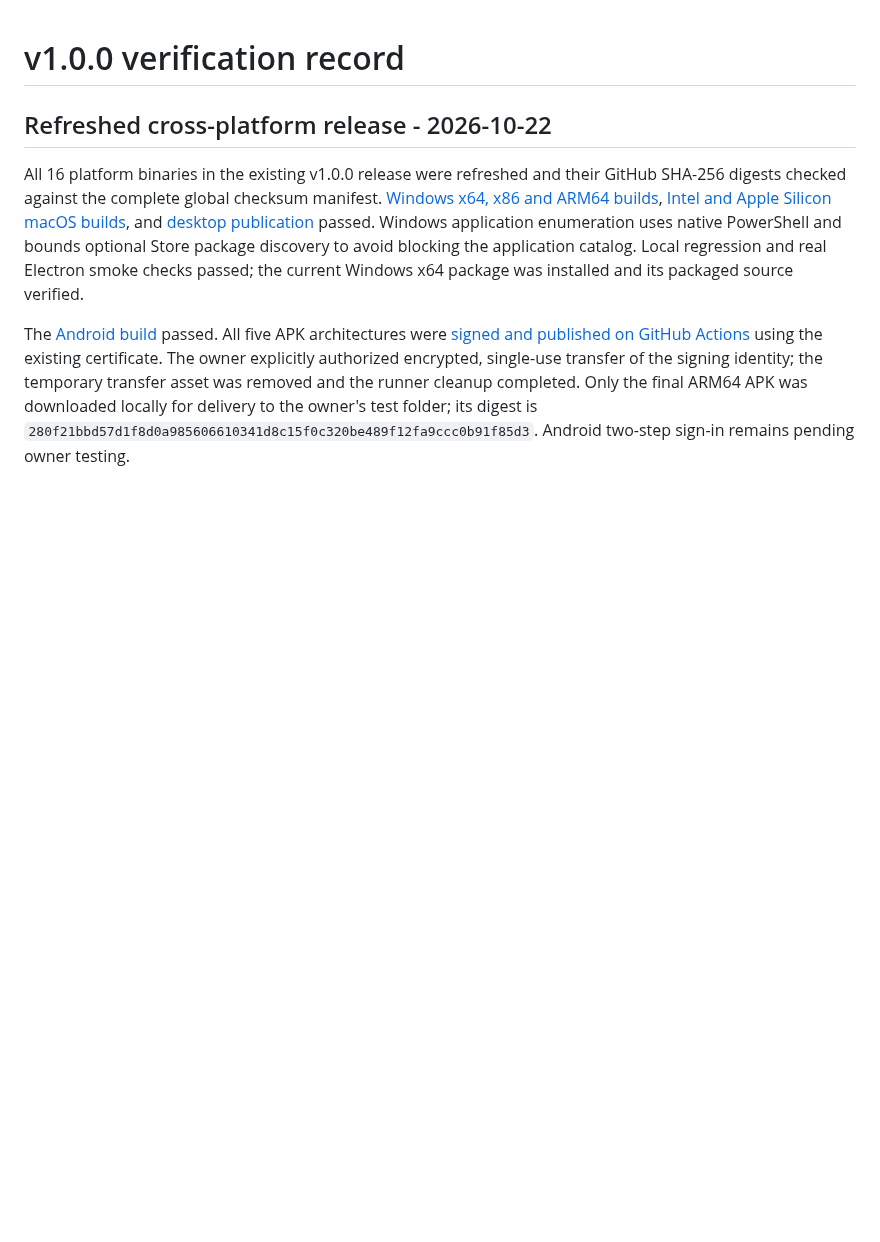
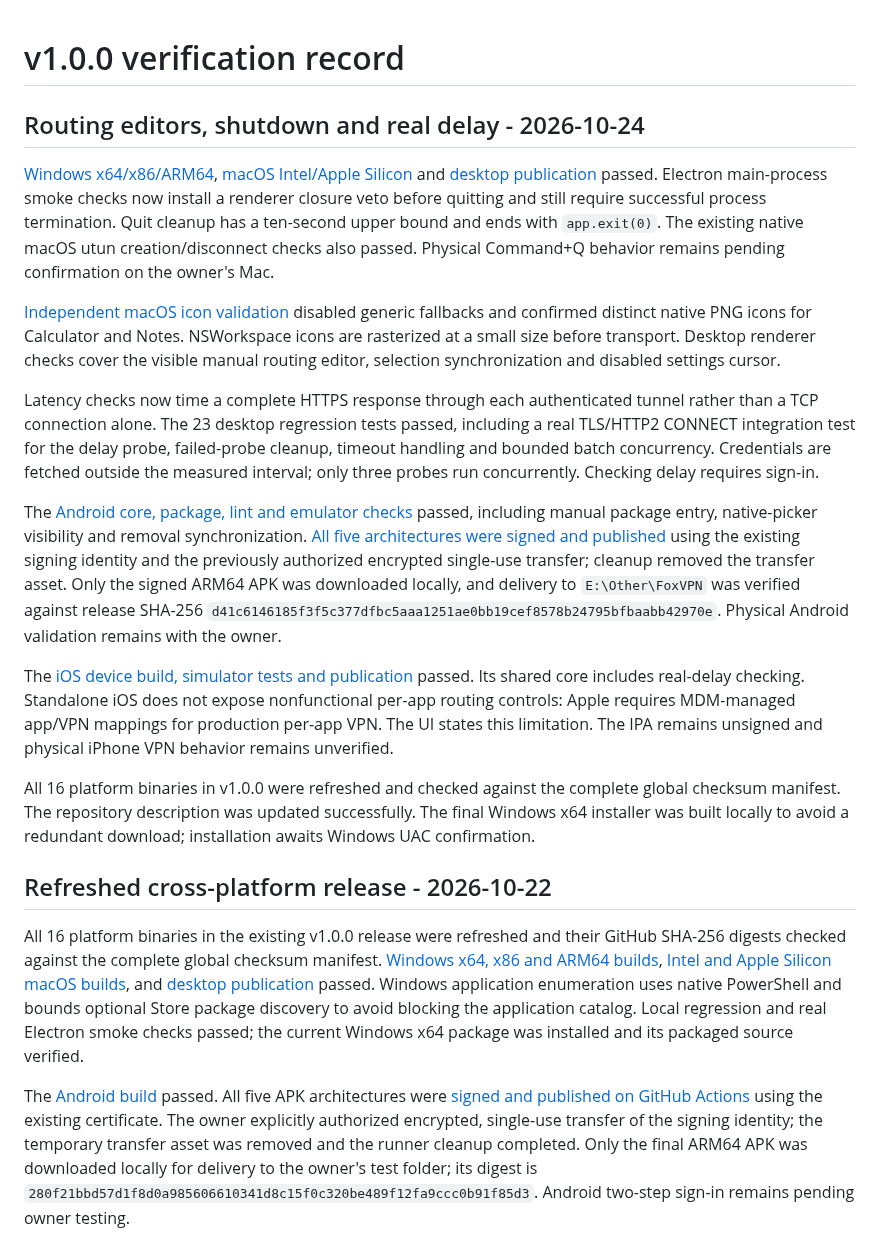
Before and after one commit to erfan-tahvilian/FoxVPN, a Markdown page: VALIDATION.md, the part around the change. GitHub-like rendering; blank space fills up the shorter version.

Commit message:
docs: record verified routing, real delay and cross-platform publication

```diff
--- a/VALIDATION.md
+++ b/VALIDATION.md
@@ -1,4 +1,18 @@
 # v1.0.0 verification record
+
+## Routing editors, shutdown and real delay - 2026-10-24
+
+[Windows x64/x86/ARM64](https://github.com/erfan-tahvilian/FoxVPN/actions/runs/40091697770), [macOS Intel/Apple Silicon](https://github.com/erfan-tahvilian/FoxVPN/actions/runs/40091697771) and [desktop publication](https://github.com/erfan-tahvilian/FoxVPN/actions/runs/40092065204) passed. Electron main-process smoke checks now install a renderer closure veto before quitting and still require successful process termination. Quit cleanup has a ten-second upper bound and ends with `app.exit(0)`. The existing native macOS utun creation/disconnect checks also passed. Physical Command+Q behavior remains pending confirmation on the owner's Mac.
+
+[Independent macOS icon validation](https://github.com/erfan-tahvilian/FoxVPN/actions/runs/40091699607) disabled generic fallbacks and confirmed distinct native PNG icons for Calculator and Notes. NSWorkspace icons are rasterized at a small size before transport. Desktop renderer checks cover the visible manual routing editor, selection synchronization and disabled settings cursor.
+
+Latency checks now time a complete HTTPS response through each authenticated tunnel rather than a TCP connection alone. The 23 desktop regression tests passed, including a real TLS/HTTP2 CONNECT integration test for the delay probe, failed-probe cleanup, timeout handling and bounded batch concurrency. Credentials are fetched outside the measured interval; only three probes run concurrently. Checking delay requires sign-in.
+
+The [Android core, package, lint and emulator checks](https://github.com/erfan-tahvilian/FoxVPN/actions/runs/40091388767) passed, including manual package entry, native-picker visibility and removal synchronization. [All five architectures were signed and published](https://github.com/erfan-tahvilian/FoxVPN/actions/runs/40091849129) using the existing signing identity and the previously authorized encrypted single-use transfer; cleanup removed the transfer asset. Only the signed ARM64 APK was downloaded locally, and delivery to `E:\Other\FoxVPN` was verified against release SHA-256 `d41c6146185f3f5c377dfbc5aaa1251ae0bb19cef8578b24795bfbaabb42970e`. Physical Android validation remains with the owner.
+
+The [iOS device build, simulator tests and publication](https://github.com/erfan-tahvilian/FoxVPN/actions/runs/40091108023) passed. Its shared core includes real-delay checking. Standalone iOS does not expose nonfunctional per-app routing controls: Apple requires MDM-managed app/VPN mappings for production per-app VPN. The UI states this limitation. The IPA remains unsigned and physical iPhone VPN behavior remains unverified.
+
+All 16 platform binaries in v1.0.0 were refreshed and checked against the complete global checksum manifest. The repository description was updated successfully. The final Windows x64 installer was built locally to avoid a redundant download; installation awaits Windows UAC confirmation.
 
 ## Refreshed cross-platform release - 2026-10-22
 
```
